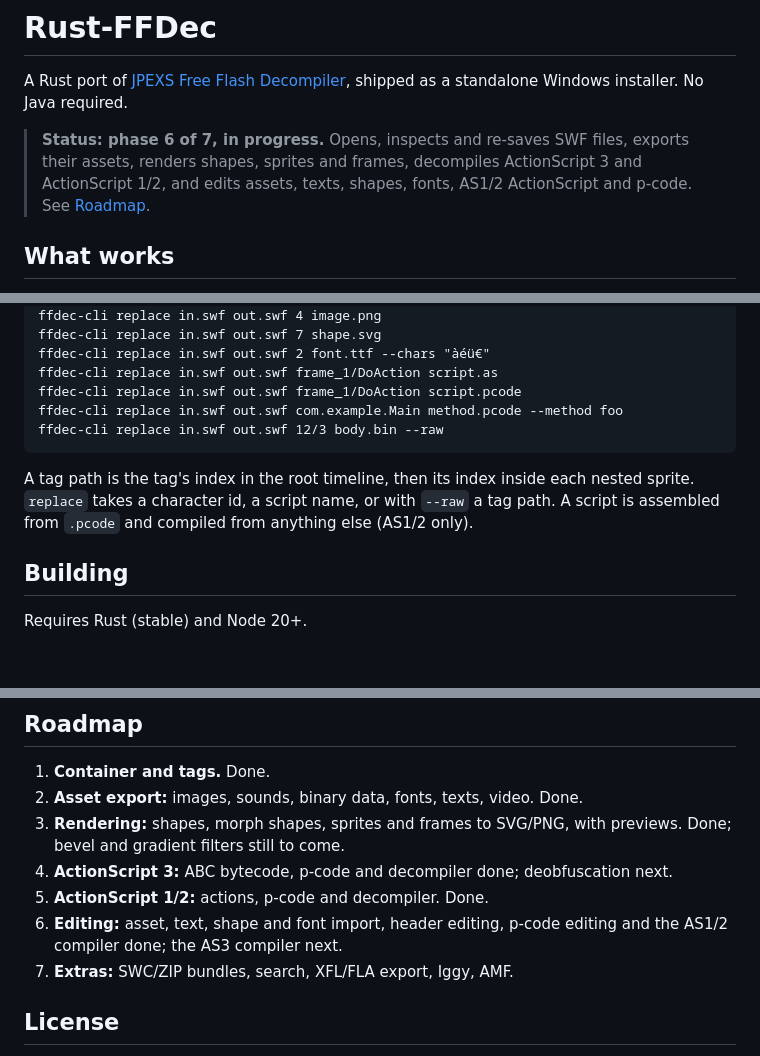
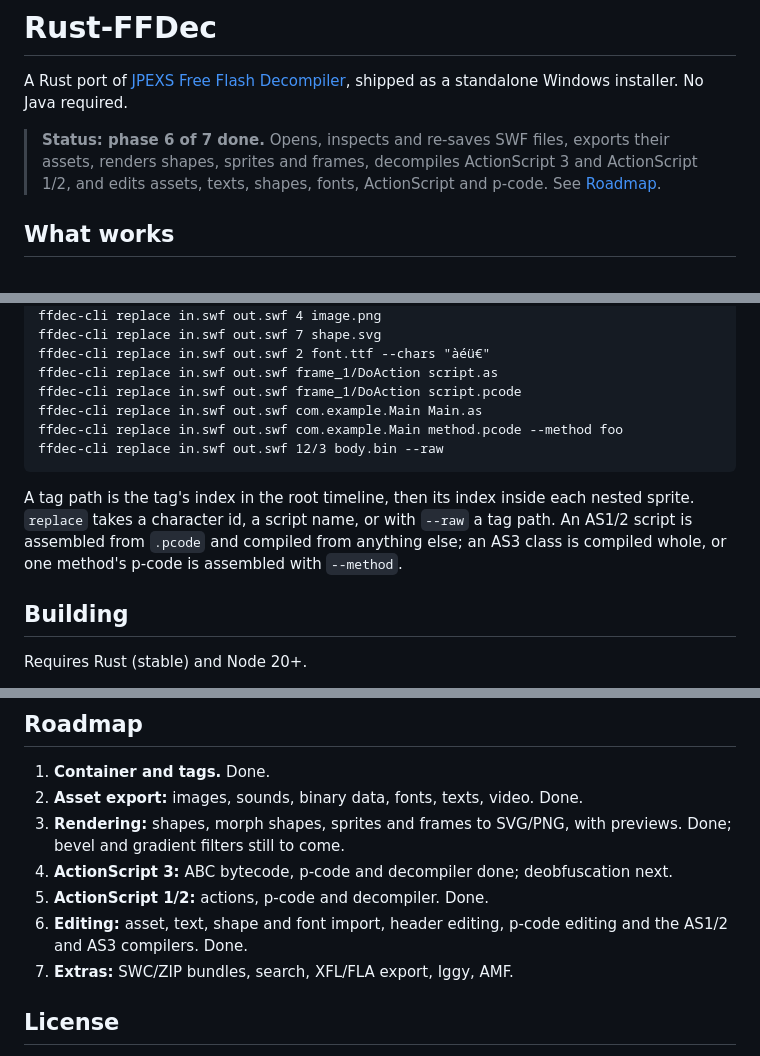
Before and after one commit to AallynReed/Lumen-SWF, a Markdown page: README.md, 3 parts joined by grey strips. GitHub-like rendering; blank space fills up the shorter version.

Commit message:
Document AS3 compiling

````diff
--- a/README.md
+++ b/README.md
@@ -2,7 +2,7 @@
 
 A Rust port of [JPEXS Free Flash Decompiler](https://github.com/jindrapetrik/jpexs-decompiler), shipped as a standalone Windows installer. No Java required.
 
-> **Status: phase 6 of 7, in progress.** Opens, inspects and re-saves SWF files, exports their assets, renders shapes, sprites and frames, decompiles ActionScript 3 and ActionScript 1/2, and edits assets, texts, shapes, fonts, AS1/2 ActionScript and p-code. See [Roadmap](#roadmap).
+> **Status: phase 6 of 7 done.** Opens, inspects and re-saves SWF files, exports their assets, renders shapes, sprites and frames, decompiles ActionScript 3 and ActionScript 1/2, and edits assets, texts, shapes, fonts, ActionScript and p-code. See [Roadmap](#roadmap).
 
 ## What works
 
@@ -68,11 +69,12 @@ ffdec-cli replace in.swf out.swf 7 shape.svg
 ffdec-cli replace in.swf out.swf 2 font.ttf --chars "àéü€"
 ffdec-cli replace in.swf out.swf frame_1/DoAction script.as
 ffdec-cli replace in.swf out.swf frame_1/DoAction script.pcode
+ffdec-cli replace in.swf out.swf com.example.Main Main.as
 ffdec-cli replace in.swf out.swf com.example.Main method.pcode --method foo
 ffdec-cli replace in.swf out.swf 12/3 body.bin --raw
 ```
 
-A tag path is the tag's index in the root timeline, then its index inside each nested sprite. `replace` takes a character id, a script name, or with `--raw` a tag path. A script is assembled from `.pcode` and compiled from anything else (AS1/2 only).
+A tag path is the tag's index in the root timeline, then its index inside each nested sprite. `replace` takes a character id, a script name, or with `--raw` a tag path. An AS1/2 script is assembled from `.pcode` and compiled from anything else; an AS3 class is compiled whole, or one method's p-code is assembled with `--method`.
 
 ## Building
 
@@ -108,7 +110,7 @@ cargo test -p ffdec --release
 3. **Rendering:** shapes, morph shapes, sprites and frames to SVG/PNG, with previews. Done; bevel and gradient filters still to come.
 4. **ActionScript 3:** ABC bytecode, p-code and decompiler done; deobfuscation next.
 5. **ActionScript 1/2:** actions, p-code and decompiler. Done.
-6. **Editing:** asset, text, shape and font import, header editing, p-code editing and the AS1/2 compiler done; the AS3 compiler next.
+6. **Editing:** asset, text, shape and font import, header editing, p-code editing and the AS1/2 and AS3 compilers. Done.
 7. **Extras:** SWC/ZIP bundles, search, XFL/FLA export, Iggy, AMF.
 
 ## License
````
Also changed, not shown: other parts of README.md (+1 -0 lines).
